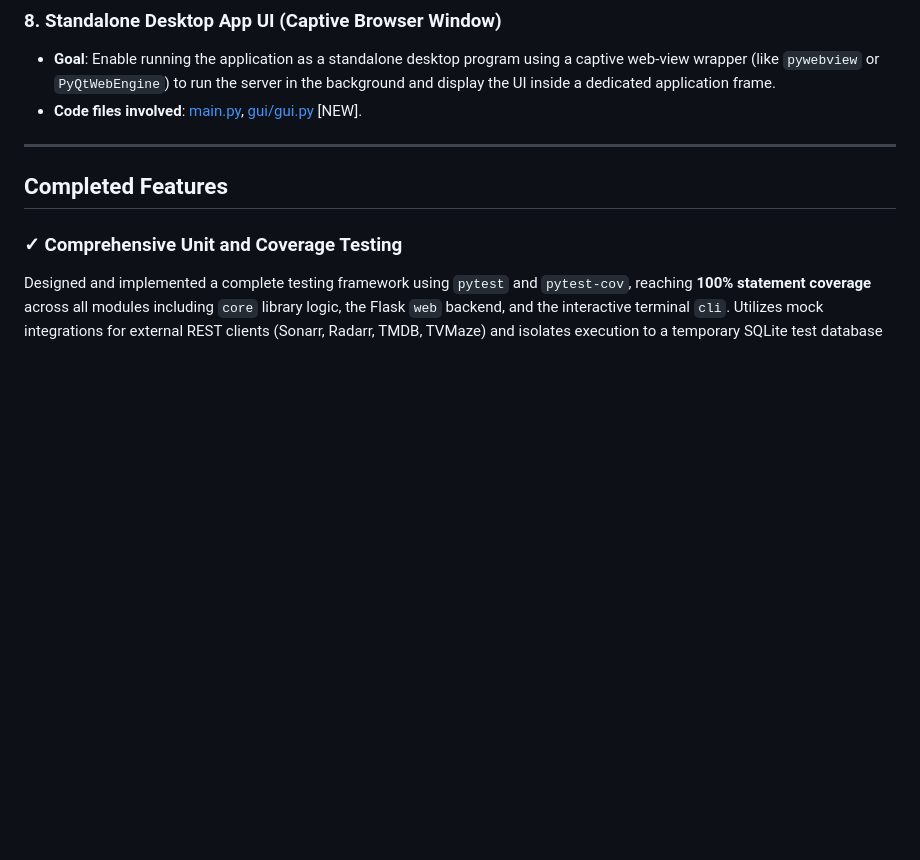
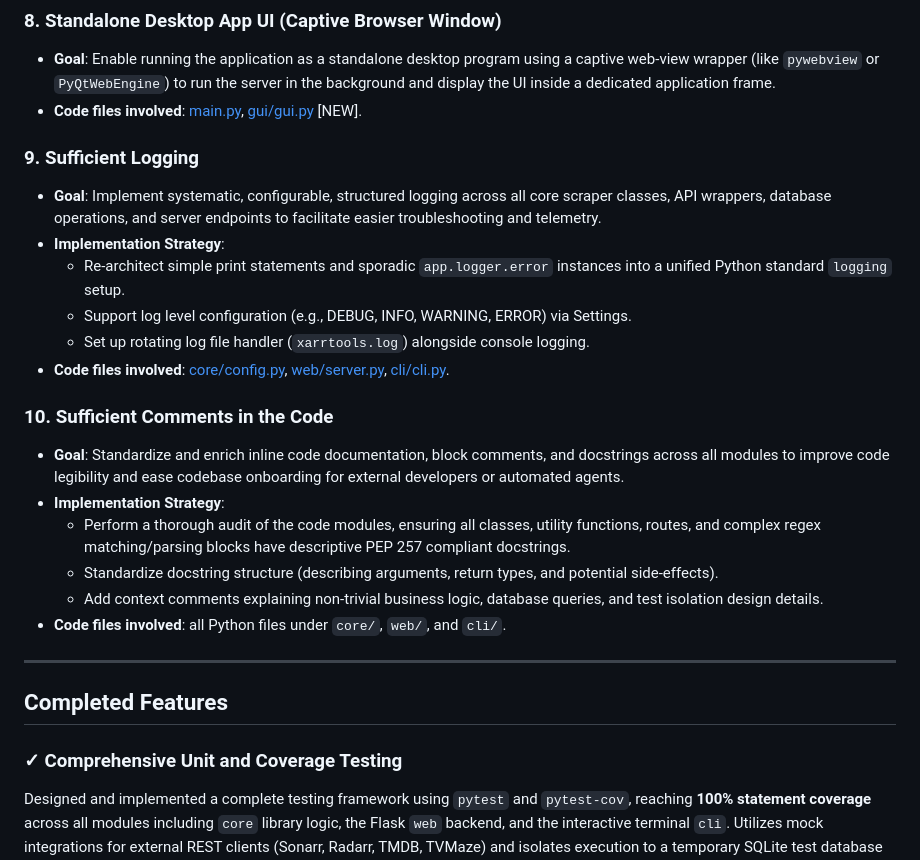
Before and after one commit to devicenul/xarrtools, a Markdown page: ROADMAP.md, the part around the change. GitHub-like rendering; blank space fills up the shorter version.

Commit message:
docs: add Sufficient Logging and Sufficient Comments to ROADMAP.md

```diff
--- a/ROADMAP.md
+++ b/ROADMAP.md
@@ -57,6 +57,22 @@ This document tracks planned future functionality, architectural changes, and us
 ### 8. Standalone Desktop App UI (Captive Browser Window)
 - **Goal**: Enable running the application as a standalone desktop program using a captive web-view wrapper (like `pywebview` or `PyQtWebEngine`) to run the server in the background and display the UI inside a dedicated application frame.
 - **Code files involved**: [main.py](file:///d:/Workspaces/Projects/xarrtools/main.py), [gui/gui.py](file:///d:/Workspaces/Projects/xarrtools/gui/gui.py) [NEW].
+
+### 9. Sufficient Logging
+- **Goal**: Implement systematic, configurable, structured logging across all core scraper classes, API wrappers, database operations, and server endpoints to facilitate easier troubleshooting and telemetry.
+- **Implementation Strategy**:
+  - Re-architect simple print statements and sporadic `app.logger.error` instances into a unified Python standard `logging` setup.
+  - Support log level configuration (e.g., DEBUG, INFO, WARNING, ERROR) via Settings.
+  - Set up rotating log file handler (`xarrtools.log`) alongside console logging.
+- **Code files involved**: [core/config.py](file:///d:/Workspaces/Projects/xarrtools/core/config.py), [web/server.py](file:///d:/Workspaces/Projects/xarrtools/web/server.py), [cli/cli.py](file:///d:/Workspaces/Projects/xarrtools/cli/cli.py).
+
+### 10. Sufficient Comments in the Code
+- **Goal**: Standardize and enrich inline code documentation, block comments, and docstrings across all modules to improve code legibility and ease codebase onboarding for external developers or automated agents.
+- **Implementation Strategy**:
+  - Perform a thorough audit of the code modules, ensuring all classes, utility functions, routes, and complex regex matching/parsing blocks have descriptive PEP 257 compliant docstrings.
+  - Standardize docstring structure (describing arguments, return types, and potential side-effects).
+  - Add context comments explaining non-trivial business logic, database queries, and test isolation design details.
+- **Code files involved**: all Python files under `core/`, `web/`, and `cli/`.
 
 
 ---
```
